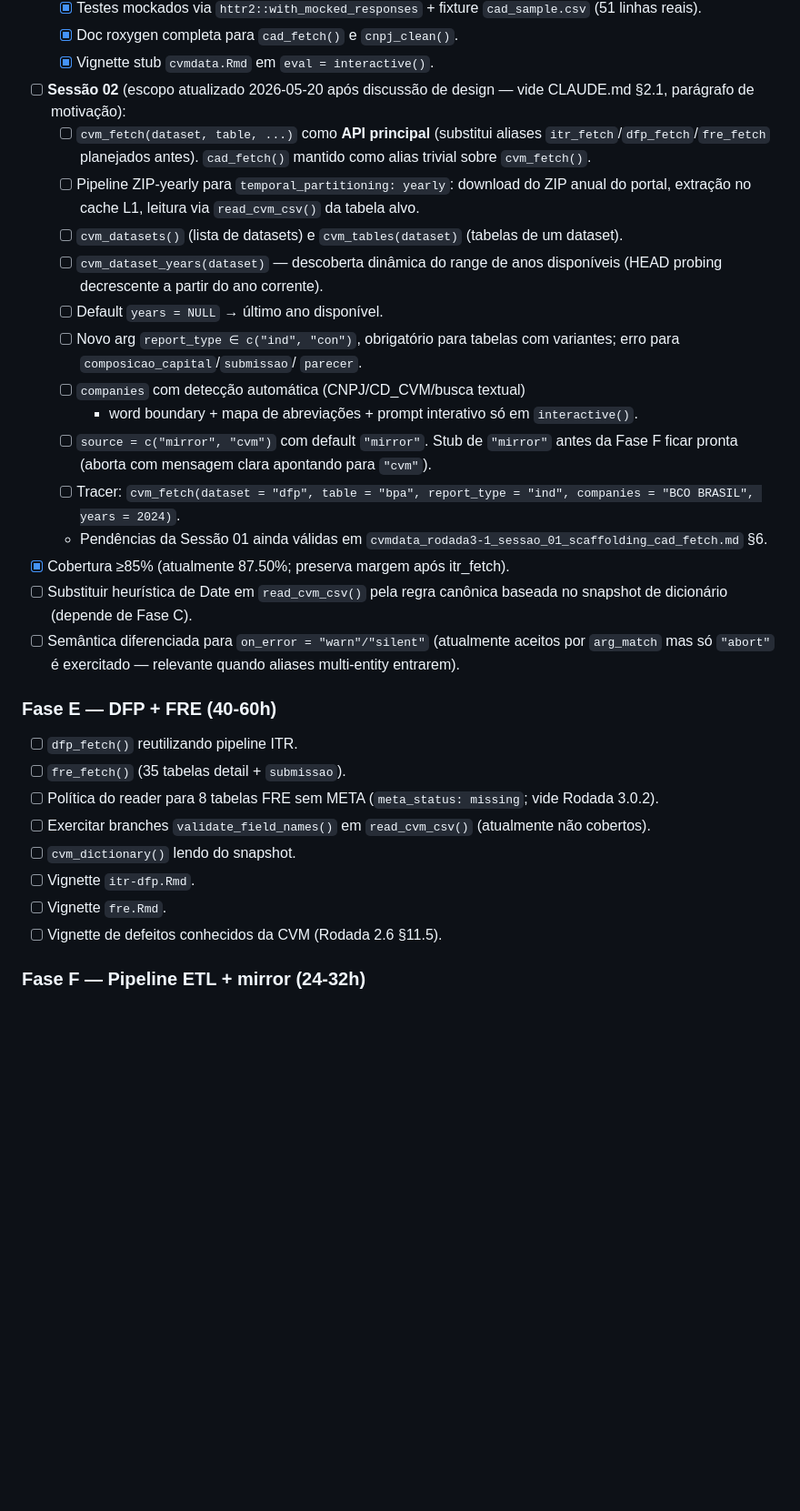
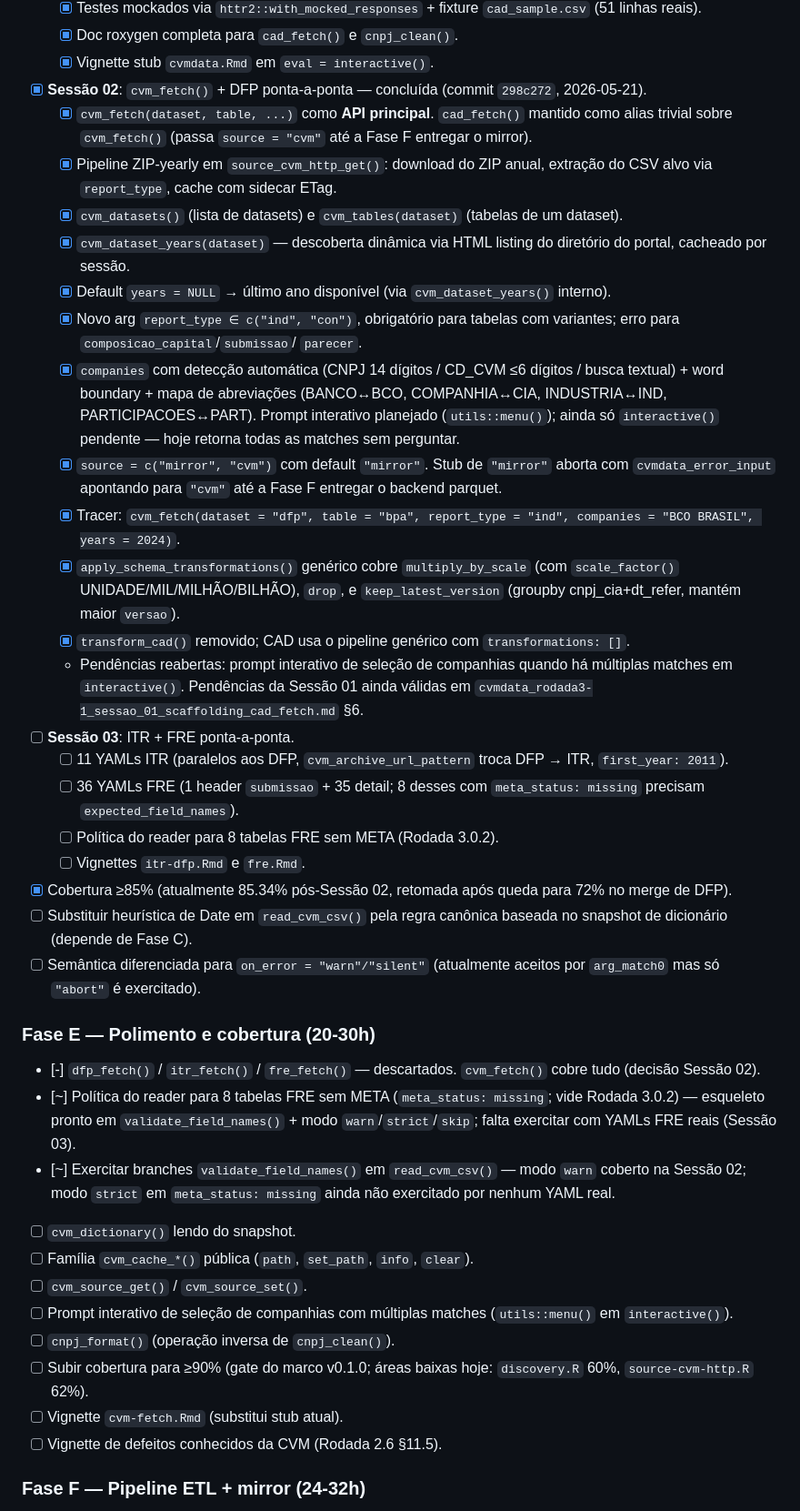
Before and after one commit to SidneyBissoli/cvmdata, a Markdown page: ROADMAP.md, the part around one of its changes. Shown at 91% size. Drawn GitHub-style; blank space fills up the shorter version.

Commit message:
docs(roadmap): refresh after Session 02 (DFP + cvm_fetch())
Marks Session 02 deliverables and reorganises the phases to reflect
the new architecture (cvm_fetch() as sole fetcher, no typed aliases).

Highlights:

* Phase B: ZIP-yearly path in source_cvm_http_get() now done; L1 raw
  cache extended to ZIPs under <cache>/raw/<dataset>/<year>/.
* Phase C: 11 DFP YAMLs shipped (bpa/bpp/dre/dra/dfc_md/dfc_mi/dmpl/
  dva/composicao_capital/parecer/submissao); dispatch_class() and
  dispatch_table() retired ([-]) since the generic
  apply_schema_transformations() pipeline supersedes them.
* Phase D: Session 02 marked [x] with commit hash (298c272). New
  Session 03 carved out for ITR + FRE end-to-end.
* Phase E renamed "Polimento e cobertura"; itr_fetch/dfp_fetch/
  fre_fetch retired ([-]); new items for cvm_cache_*(), cvm_source_*(),
  interactive company-selection prompt, cnpj_format(), and lifting
  coverage to >=90%.
* Legend extended with a fourth marker [-] for design decisions
  reversed mid-roadmap (kept in the document so future readers see why
  the cell is empty).

Coverage figure updated: 85.34% post-Session 02 (gate >=85% holds).

Co-Authored-By: Claude Opus 4.7 (1M context) <noreply@anthropic.com>

```diff
--- a/ROADMAP.md
+++ b/ROADMAP.md
@@ -91,52 +103,78 @@ progresso sessão a sessão.
     fixture `cad_sample.csv` (51 linhas reais).
   - [x] Doc roxygen completa para `cad_fetch()` e `cnpj_clean()`.
   - [x] Vignette stub `cvmdata.Rmd` em `eval = interactive()`.
-- [ ] **Sessão 02** (escopo atualizado 2026-05-20 após discussão de
-  design — vide CLAUDE.md §2.1, parágrafo de motivação):
-  - [ ] `cvm_fetch(dataset, table, ...)` como **API principal**
-    (substitui aliases `itr_fetch`/`dfp_fetch`/`fre_fetch` planejados
-    antes). `cad_fetch()` mantido como alias trivial sobre `cvm_fetch()`.
-  - [ ] Pipeline ZIP-yearly para `temporal_partitioning: yearly`:
-    download do ZIP anual do portal, extração no cache L1, leitura via
-    `read_cvm_csv()` da tabela alvo.
-  - [ ] `cvm_datasets()` (lista de datasets) e `cvm_tables(dataset)`
+- [x] **Sessão 02**: `cvm_fetch()` + DFP ponta-a-ponta — concluída
+  (commit `298c272`, 2026-05-21).
+  - [x] `cvm_fetch(dataset, table, ...)` como **API principal**.
+    `cad_fetch()` mantido como alias trivial sobre `cvm_fetch()` (passa
+    `source = "cvm"` até a Fase F entregar o mirror).
+  - [x] Pipeline ZIP-yearly em `source_cvm_http_get()`: download do ZIP
+    anual, extração do CSV alvo via `report_type`, cache com sidecar
+    ETag.
+  - [x] `cvm_datasets()` (lista de datasets) e `cvm_tables(dataset)`
     (tabelas de um dataset).
-  - [ ] `cvm_dataset_years(dataset)` — descoberta dinâmica do range
-    de anos disponíveis (HEAD probing decrescente a partir do ano
-    corrente).
-  - [ ] Default `years = NULL` → último ano disponível.
-  - [ ] Novo arg `report_type ∈ c("ind", "con")`, obrigatório para
+  - [x] `cvm_dataset_years(dataset)` — descoberta dinâmica via HTML
+    listing do diretório do portal, cacheado por sessão.
+  - [x] Default `years = NULL` → último ano disponível (via
+    `cvm_dataset_years()` interno).
+  - [x] Novo arg `report_type ∈ c("ind", "con")`, obrigatório para
     tabelas com variantes; erro para `composicao_capital`/`submissao`/
     `parecer`.
-  - [ ] `companies` com detecção automática (CNPJ/CD_CVM/busca textual)
-    + word boundary + mapa de abreviações + prompt interativo só em
-    `interactive()`.
-  - [ ] `source = c("mirror", "cvm")` com default `"mirror"`. Stub de
-    `"mirror"` antes da Fase F ficar pronta (aborta com mensagem clara
-    apontando para `"cvm"`).
-  - [ ] Tracer: `cvm_fetch(dataset = "dfp", table = "bpa",
+  - [x] `companies` com detecção automática (CNPJ 14 dígitos / CD_CVM
+    ≤6 dígitos / busca textual) + word boundary + mapa de abreviações
+    (BANCO↔BCO, COMPANHIA↔CIA, INDUSTRIA↔IND, PARTICIPACOES↔PART).
+    Prompt interativo planejado (`utils::menu()`); ainda só `interactive()`
+    pendente — hoje retorna todas as matches sem perguntar.
+  - [x] `source = c("mirror", "cvm")` com default `"mirror"`. Stub de
+    `"mirror"` aborta com `cvmdata_error_input` apontando para `"cvm"`
+    até a Fase F entregar o backend parquet.
+  - [x] Tracer: `cvm_fetch(dataset = "dfp", table = "bpa",
     report_type = "ind", companies = "BCO BRASIL", years = 2024)`.
-  - Pendências da Sessão 01 ainda válidas em
+  - [x] `apply_schema_transformations()` genérico cobre
+    `multiply_by_scale` (com `scale_factor()` UNIDADE/MIL/MILHÃO/BILHÃO),
+    `drop`, e `keep_latest_version` (groupby cnpj_cia+dt_refer, mantém
+    maior `versao`).
+  - [x] `transform_cad()` removido; CAD usa o pipeline genérico com
+    `transformations: []`.
+  - Pendências reabertas: prompt interativo de seleção de companhias
+    quando há múltiplas matches em `interactive()`. Pendências da Sessão
+    01 ainda válidas em
     `cvmdata_rodada3-1_sessao_01_scaffolding_cad_fetch.md` §6.
-- [x] Cobertura ≥85% (atualmente 87.50%; preserva margem após
-  itr_fetch).
+- [ ] **Sessão 03**: ITR + FRE ponta-a-ponta.
+  - [ ] 11 YAMLs ITR (paralelos aos DFP, `cvm_archive_url_pattern`
+    troca DFP → ITR, `first_year: 2011`).
+  - [ ] 36 YAMLs FRE (1 header `submissao` + 35 detail; 8 desses com
+    `meta_status: missing` precisam `expected_field_names`).
+  - [ ] Política do reader para 8 tabelas FRE sem META (Rodada 3.0.2).
+  - [ ] Vignettes `itr-dfp.Rmd` e `fre.Rmd`.
+- [x] Cobertura ≥85% (atualmente 85.34% pós-Sessão 02, retomada após
+  queda para 72% no merge de DFP).
 - [ ] Substituir heurística de Date em `read_cvm_csv()` pela regra
   canônica baseada no snapshot de dicionário (depende de Fase C).
 - [ ] Semântica diferenciada para `on_error = "warn"/"silent"`
-  (atualmente aceitos por `arg_match` mas só `"abort"` é
-  exercitado — relevante quando aliases multi-entity entrarem).
+  (atualmente aceitos por `arg_match0` mas só `"abort"` é exercitado).
 
-### Fase E — DFP + FRE (40-60h)
+### Fase E — Polimento e cobertura (20-30h)
 
-- [ ] `dfp_fetch()` reutilizando pipeline ITR.
-- [ ] `fre_fetch()` (35 tabelas detail + `submissao`).
-- [ ] Política do reader para 8 tabelas FRE sem META
-  (`meta_status: missing`; vide Rodada 3.0.2).
-- [ ] Exercitar branches `validate_field_names()` em
-  `read_cvm_csv()` (atualmente não cobertos).
+- [-] `dfp_fetch()` / `itr_fetch()` / `fre_fetch()` — descartados.
+  `cvm_fetch()` cobre tudo (decisão Sessão 02).
+- [~] Política do reader para 8 tabelas FRE sem META
+  (`meta_status: missing`; vide Rodada 3.0.2) — esqueleto pronto em
+  `validate_field_names()` + modo `warn`/`strict`/`skip`; falta
+  exercitar com YAMLs FRE reais (Sessão 03).
+- [~] Exercitar branches `validate_field_names()` em `read_cvm_csv()`
+  — modo `warn` coberto na Sessão 02; modo `strict` em `meta_status:
+  missing` ainda não exercitado por nenhum YAML real.
 - [ ] `cvm_dictionary()` lendo do snapshot.
-- [ ] Vignette `itr-dfp.Rmd`.
-- [ ] Vignette `fre.Rmd`.
+- [ ] Família `cvm_cache_*()` pública (`path`, `set_path`, `info`,
+  `clear`).
+- [ ] `cvm_source_get()` / `cvm_source_set()`.
+- [ ] Prompt interativo de seleção de companhias com múltiplas matches
+  (`utils::menu()` em `interactive()`).
+- [ ] `cnpj_format()` (operação inversa de `cnpj_clean()`).
+- [ ] Subir cobertura para ≥90% (gate do marco v0.1.0; áreas baixas
+  hoje: `discovery.R` 60%, `source-cvm-http.R` 62%).
+- [ ] Vignette `cvm-fetch.Rmd` (substitui stub atual).
 - [ ] Vignette de defeitos conhecidos da CVM (Rodada 2.6 §11.5).
 
 ### Fase F — Pipeline ETL + mirror (24-32h)
```
Also changed, not shown: other parts of ROADMAP.md (+28 -16 lines).
